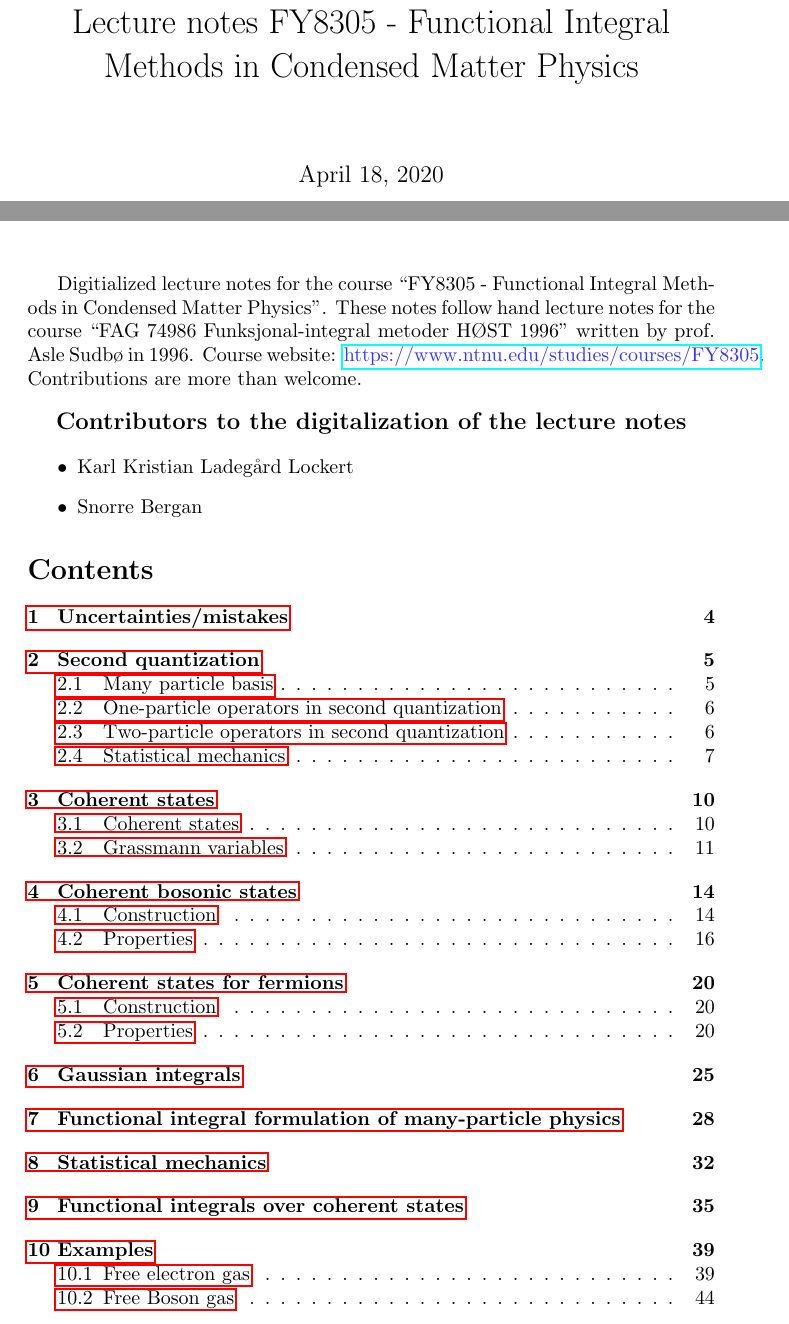
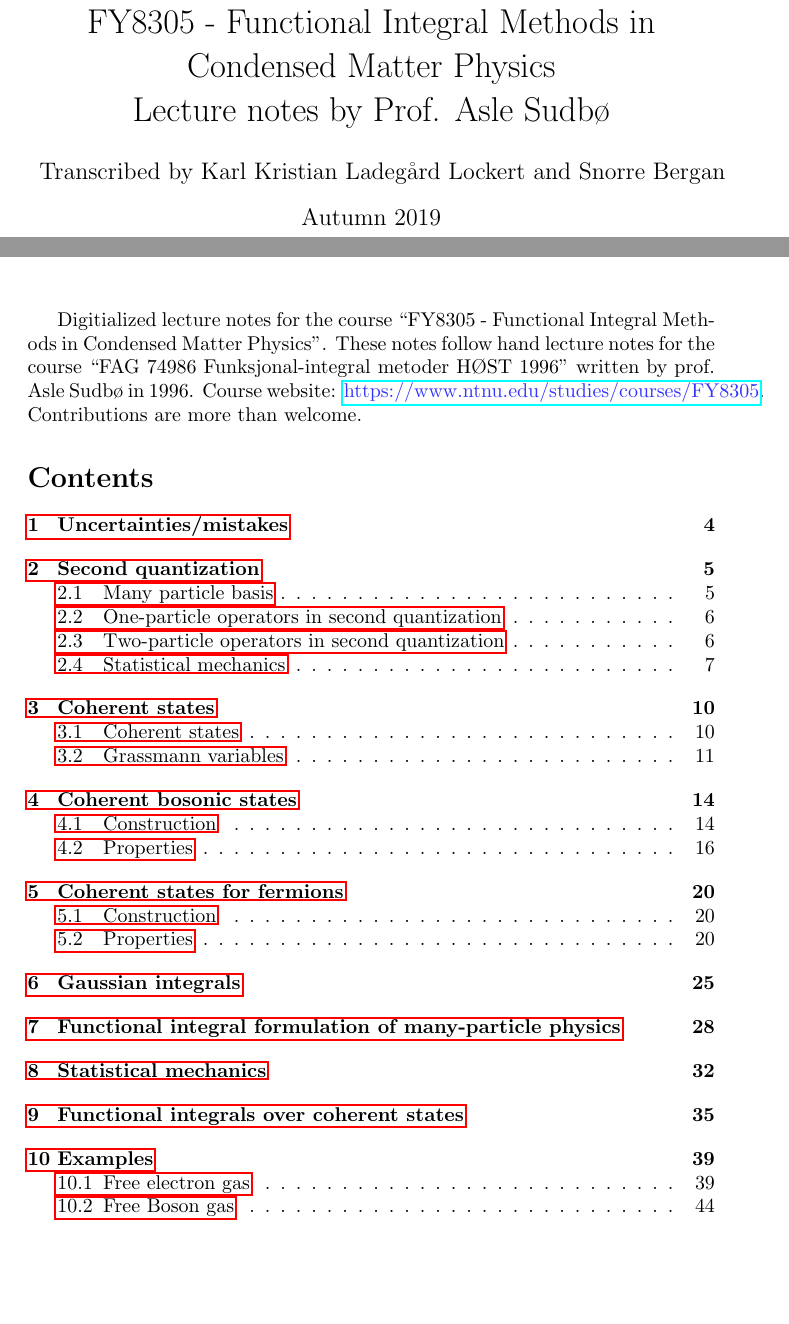
Before and after one commit to kklocker/funksjonalintegralmetoder, a LaTeX document (FY8305.tex): two parts of pages 1 and 2 of 135, joined at a grey line, cut so that both start at the same text, the shorter picture padded with empty space. Compiled offline with pdfLaTeX.

Commit message:
Removed .toc from gitignore. Changed some authorstuff

```diff
--- a/FY8305.tex
+++ b/FY8305.tex
@@ -34,9 +34,16 @@
 
 %%%%%%%%%%%%%%%%%%%%%%%%%%%%%%%%%%%%%%%%%%%%%%%%%%%%%
 
-\title{Lecture notes FY8305 - Functional Integral Methods in Condensed Matter Physics}
 
-\date{\today}
+
+\title{FY8305 - Functional Integral Methods in Condensed Matter Physics \\
+	Lecture notes by Prof. Asle Sudbø
+}
+\date{Spring 2020}
+\author{Transcribed by Karl Kristian Ladegård Lockert and Snorre Bergan}
+
+
+\date{Autumn 2019}
 
 
 \theoremstyle{definition}
@@ -108,7 +115,7 @@
 Digitialized lecture notes for the course ``FY8305 - Functional Integral Methods in Condensed Matter Physics''.
 These notes follow hand lecture notes for the course ``FAG 74986 Funksjonal-integral metoder HØST 1996'' written by prof. Asle Sudbø in 1996.
 Course website: \href{https://www.ntnu.edu/studies/courses/FY8305}{\color{blue!80!white}https://www.ntnu.edu/studies/courses/FY8305}. Contributions are more than welcome.
-\contribs
+%\contribs
 \tableofcontents
 
 \include{tex/99uncertainties}
```
Also changed, not shown: FY8305.pdf, 2 other files.
